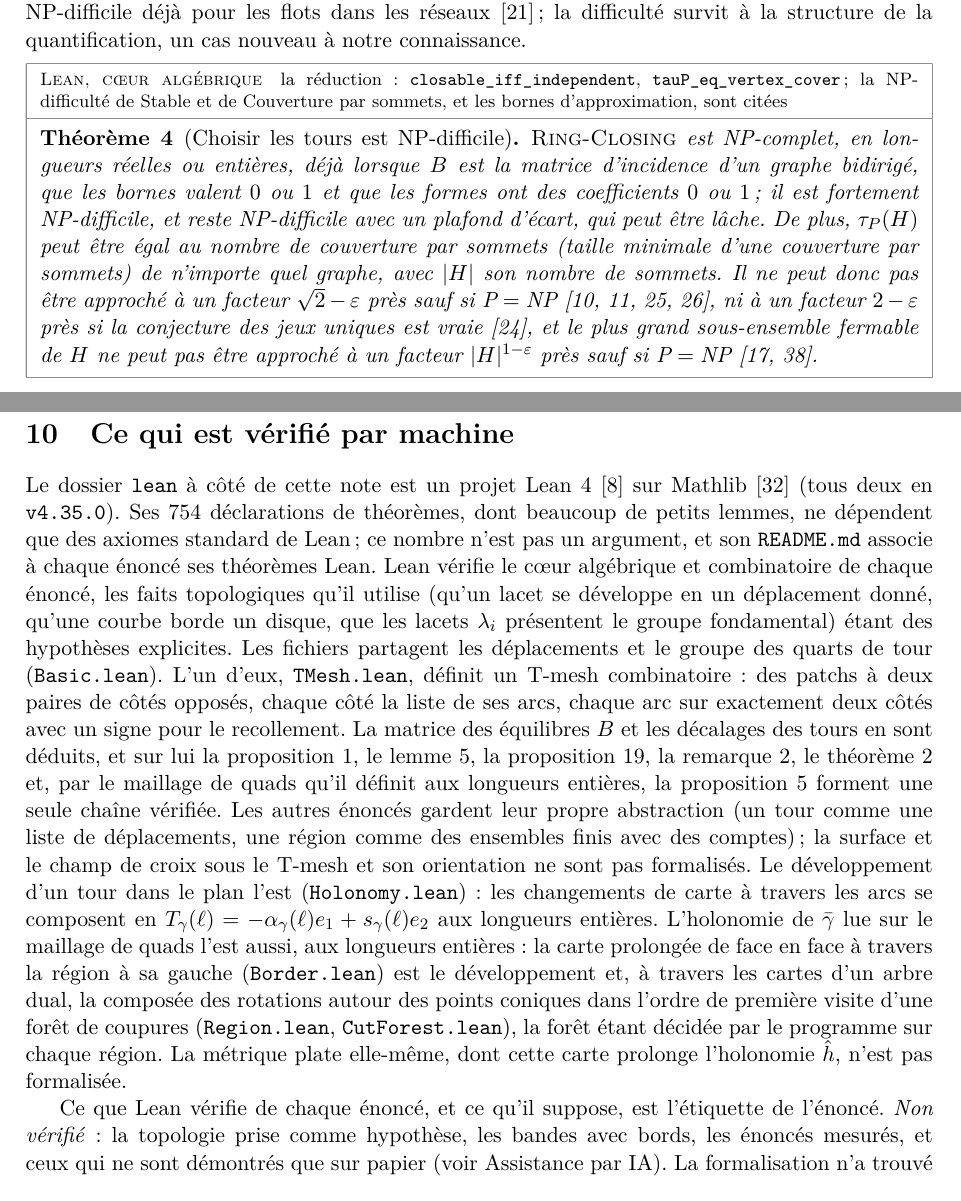
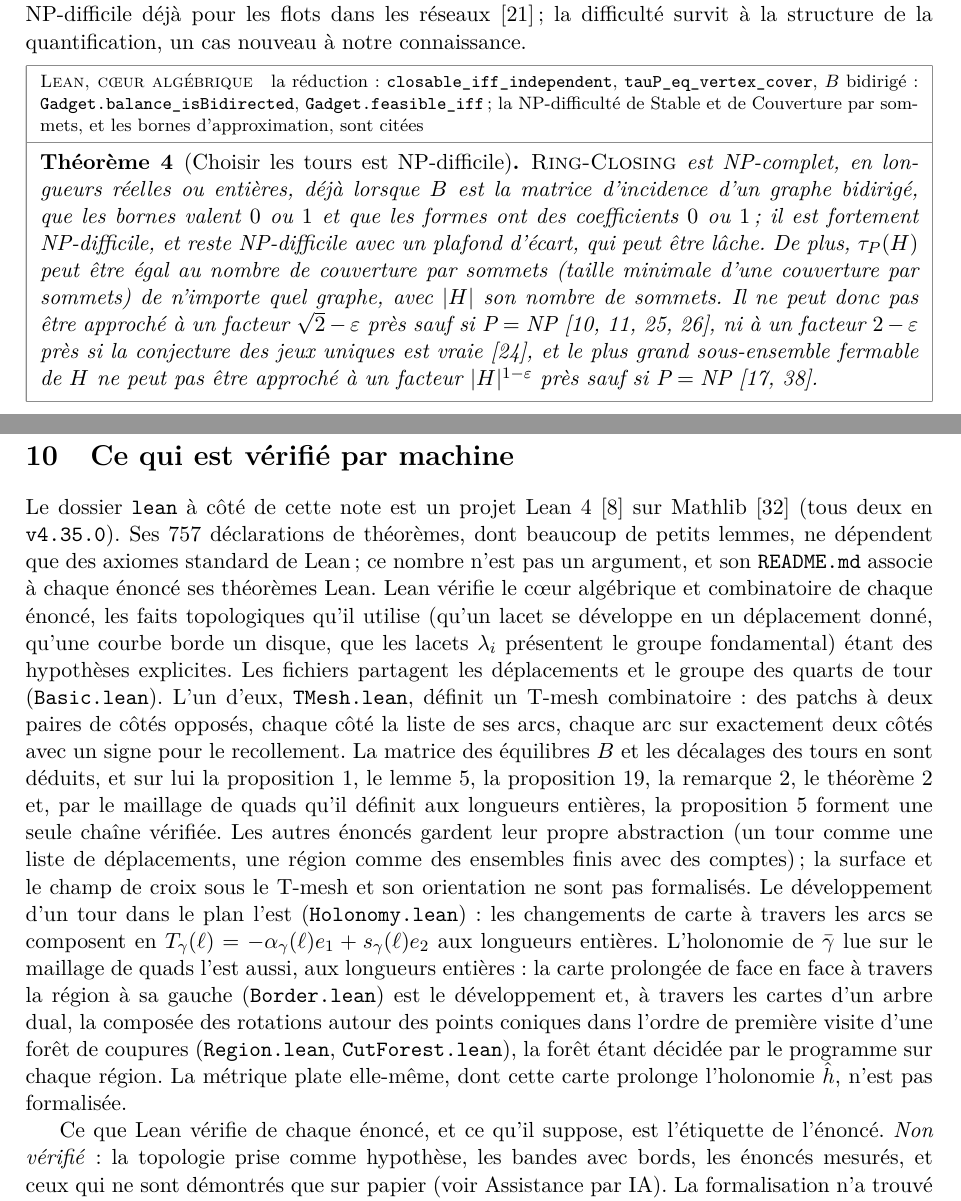
Before and after one commit to marcgardent/openclare, a LaTeX paper (docs/research/turns-of-a-t-mesh/paper.fr.tex): two parts of pages 29 and 31 of 36, joined at a grey line, cut so that both start at the same text. Compiled offline with pdfLaTeX; a LaTeX package or settings file that is missing is left out.

Commit message:
Paper B and README: the gadget's B is a bidirected incidence matrix, checked (DT-087)
The evidence box of thm:nphard (EN, FR) cites Gadget.balance_isBidirected
and Gadget.feasible_iff; the plain branch of "What is machine-checked" (EN,
FR) says the gadget's B is the incidence matrix of a bidirected graph; the
README row names balance_isBidirected, feasible_iff, edgeRow_two. 757
declarations in the README and both papers. evidence.py passes; make paper
compiles both papers in both languages.

Co-Authored-By: Claude Opus 5.5 <noreply@anthropic.com>

```diff
--- a/docs/research/turns-of-a-t-mesh/paper.fr.tex
+++ b/docs/research/turns-of-a-t-mesh/paper.fr.tex
@@ -2116,7 +2116,7 @@ des IIS est fortement NP-difficile déjà pour les flots dans les
 réseaux~\cite{joormann2015flowiis}\,; la difficulté survit à la structure de
 la quantification, un cas nouveau à notre connaissance.
 
-\begin{evidence}{core}{la réduction~: \lean{closable_iff_independent}, \lean{tauP_eq_vertex_cover}\,; la NP-difficulté de Stable et de Couverture par sommets, et les bornes d'approximation, sont citées}
+\begin{evidence}{core}{la réduction~: \lean{closable_iff_independent}, \lean{tauP_eq_vertex_cover}, $B$ bidirigé~: \lean{Gadget.balance_isBidirected}, \lean{Gadget.feasible_iff}\,; la NP-difficulté de Stable et de Couverture par sommets, et les bornes d'approximation, sont citées}
 \begin{theorem}[Choisir les tours est NP-difficile]\label{thm:nphard}
 \RC{} est NP-complet, en longueurs réelles ou entières, déjà lorsque $B$ est
 la matrice d'incidence d'un graphe bidirigé, que les bornes valent $0$ ou $1$
@@ -2276,7 +2276,7 @@ la maximisation de $Q$ sur un polytope de longueurs réelles.
 
 Le dossier \texttt{lean} à côté de cette note est un projet
 Lean~4~\cite{demoura2021lean4} sur Mathlib~\cite{mathlib2020} (tous deux en
-\texttt{v4.35.0}). Ses $754$ déclarations de théorèmes, dont beaucoup de
+\texttt{v4.35.0}). Ses $757$ déclarations de théorèmes, dont beaucoup de
 petits lemmes, ne dépendent que des axiomes standard de Lean\,; ce nombre
 n'est pas un argument, et son \texttt{README.md} associe à chaque énoncé ses
 théorèmes Lean. Lean vérifie le cœur algébrique et combinatoire de chaque
@@ -2375,9 +2375,9 @@ théorème~\ref{thm:parity-any} (sur les déplacements à rotation d'un quart de
 tour et translation entière, nul sur les lacets autour des points coniques,
 $L$ sur une composante de bord, $\alpha + s$ sur un tour\,; qu'il se
 factorise par $H_1(\Sigma; \Z/2)$ est supposé), et la réduction du
-théorème~\ref{thm:nphard}~: sur le gadget d'un graphe, les ensembles
-fermables sont les stables et $\tau_P$ est le nombre de couverture par
-sommets.
+théorème~\ref{thm:nphard}~: sur le gadget d'un graphe, dont $B$ est la
+matrice d'incidence d'un graphe bidirigé, les ensembles fermables sont les
+stables et $\tau_P$ est le nombre de couverture par sommets.
 
 \emph{Vérifié sous une forme plus faible}~: les
 lemmes~\ref{lem:gauss} et~\ref{lem:eight}, seulement le compte par la
```
Also changed, not shown: docs/research/turns-of-a-t-mesh/paper.tex (+5 -4 lines), docs/research/turns-of-a-t-mesh/lean/README.md.
